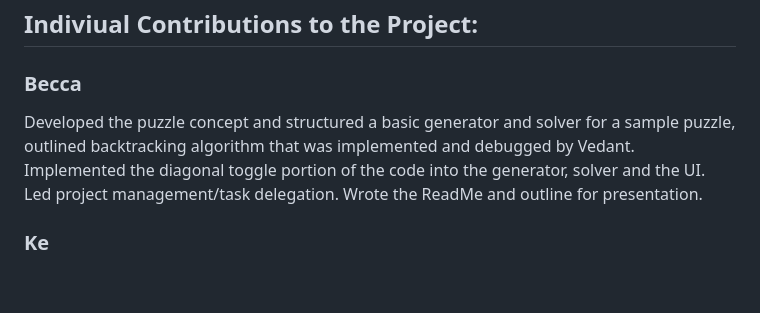
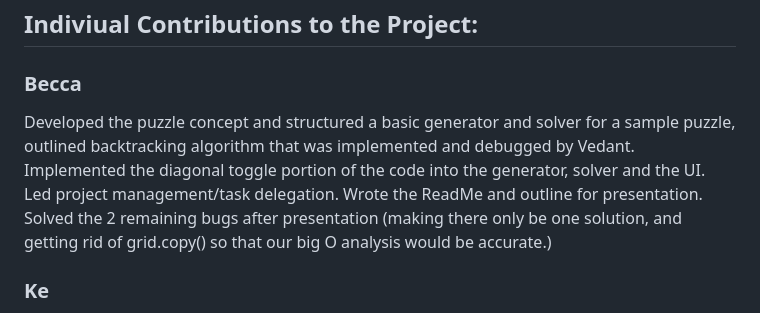
Before and after one commit to rscohen2/2025Spr_PiratesandMines, a Markdown page: README.md, the part around the change. Rendered like a GitHub page; blank space fills up the shorter version.

```diff
--- a/README.md
+++ b/README.md
@@ -77,7 +77,7 @@ Because your generator repeatedly invokes this exponential‐time solver until e
 --------------
 ## Indiviual Contributions to the Project:
 ### Becca
-Developed the puzzle concept and structured a basic generator and solver for a sample puzzle, outlined backtracking algorithm that was implemented and debugged by Vedant. Implemented the diagonal toggle portion of the code into the generator, solver and the UI. Led project management/task delegation. Wrote the ReadMe and outline for presentation.
+Developed the puzzle concept and structured a basic generator and solver for a sample puzzle, outlined backtracking algorithm that was implemented and debugged by Vedant. Implemented the diagonal toggle portion of the code into the generator, solver and the UI. Led project management/task delegation. Wrote the ReadMe and outline for presentation. Solved the 2 remaining bugs after presentation (making there only be one solution, and getting rid of grid.copy() so that our big O analysis would be accurate.)
 ### Ke
 Created an original UI for the project using Flask that allows dynamic visualization of puzzle solving, validating and puzzle toggle options.
 ### Vedant
```
